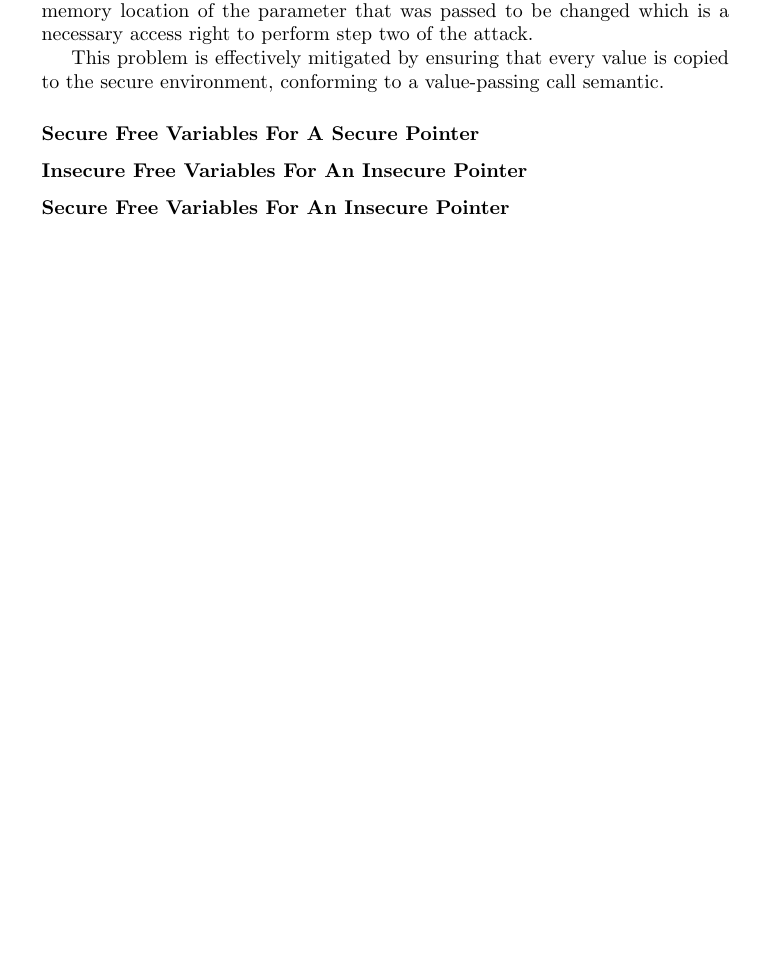
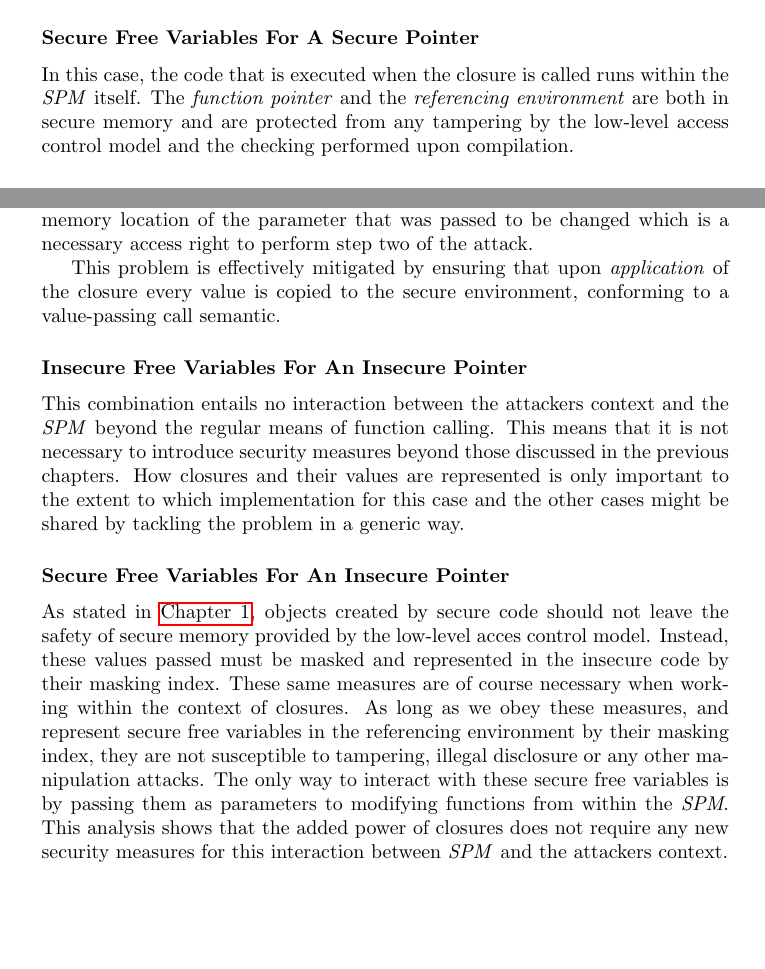
Before and after one commit to Matthiasvanderhallen/Thesis, a LaTeX thesis (text/Thesis.tex, which reads text/tex/cmds.tex): part of page 19 of 20 before the commit and two parts of pages 18 and 19 of 20 after it, the two joined at a grey line, cut so that both start at the same text, the shorter picture padded with empty space. Compiled offline with pdfLaTeX.

Commit message:
Case by Case Analysis of free variable/pointer closure combinations

```diff
--- a/text/Thesis.tex
+++ b/text/Thesis.tex
@@ -700,6 +700,11 @@ It is possible for these free variables to be complex data such as arrays or abs
 The origin of free variables of the higher-order function could be trusted or untrusted code alike, just as the function can be defined in either trusted or untrusted code.
 This allows for a case by case analysis of the four distinct combinations of pointer and variable(s).
 
+\subsubsection{Secure Free Variables For A Secure Pointer}
+
+In this case, the code that is executed when the closure is called runs within the \emph{SPM} itself.
+The \emph{function pointer} and the \emph{referencing environment} are both in secure memory and are protected from any tampering by the low-level access control model and the checking performed upon compilation.
+
 \subsubsection{Insecure Free Variables For A Secure Pointer}
 If a closure is created with free variables stemming from untrusted code, the values of these free variables should be copied to the referencing environment inside the closure.
 This need arises because the low level code could otherwise change the value of the free variable at any time, as it would be located inside untrusted memory, even mid-execution of the higher-order function.
@@ -742,13 +748,23 @@ The attack described above shows that it is possible to manipulate the low-level
 Consequently, this means that the contextual equivalence of the compiled code is broken, whereas the high-level code is unaffected by the attack.
 After all, the high-level language doesn't allow the memory location of the parameter that was passed to be changed which is a necessary access right to perform step two of the attack.
 
-This problem is effectively mitigated by ensuring that every value is copied to the secure environment, conforming to a value-passing call semantic.
+This problem is effectively mitigated by ensuring that upon \emph{application} of the closure every value is copied to the secure environment, conforming to a value-passing call semantic.
+
+%Todo: Remark that this is necessary for complex data in regular function calling as well.
 
 %Todo: what if the free-variable IS a reference. Then we must follow the reference chain all the way?! No, we follow high-level semantics, and Ref's make MiniML storage aware. ≈If a Reference to storage is created by the attackers context, and this reference is passed as a parameter, it is okay for the attacker to change the value in the storage location, as long as the location remains the same.
 
-\subsubsection{Secure Free Variables For A Secure Pointer}
+\subsubsection{Insecure Free Variables For An Insecure Pointer}
 
-\subsubsection{Insecure Free Variables For An Insecure Pointer}
+This combination entails no interaction between the attackers context and the \emph{SPM} beyond the regular means of function calling.
+This means that it is not necessary to introduce security measures beyond those discussed in the previous chapters.
+How closures and their values are represented is only important to the extent to which implementation for this case and the other cases might be shared by tackling the problem in a generic way.
 
 \subsubsection{Secure Free Variables For An Insecure Pointer}
 
+As stated in \myref{chap}{chap:ACompilationExample}, objects created by secure code should not leave the safety of secure memory provided by the low-level acces control model.
+Instead, these values passed must be masked and represented in the insecure code by their masking index.
+These same measures are of course necessary when working within the context of closures.
+As long as we obey these measures, and represent secure free variables in the referencing environment by their masking index, they are not susceptible to tampering, illegal disclosure or any other manipulation attacks.
+The only way to interact with these secure free variables is by passing them as parameters to modifying functions from within the \emph{SPM}.
+This analysis shows that the added power of closures does not require any new security measures for this interaction between \emph{SPM} and the attackers context.
--- a/text/tex/cmds.tex
+++ b/text/tex/cmds.tex
@@ -122,6 +122,7 @@
 \newcommand{\customref}[2]{\hyperref[#2]{#1~\ref*{#2}}}
 
 \newcommand{\myref}[2]{%
+  \ifthenelse{\equal{#1}{chap}}{\customref{Chapter}{#2}}{
   \ifthenelse{\equal{#1}{lst}}{\customref{Listing}{#2}}{
   \ifthenelse{\equal{#1}{fig}}{\customref{Fig.}{#1:#2}}{%
   \ifthenelse{\equal{#1}{def}}{\customref{Definition}{#1:#2}}{%
```
Also changed, not shown: text/Thesis.tex (22 more changed lines), text/tex/cmds.tex (2 more changed lines).
